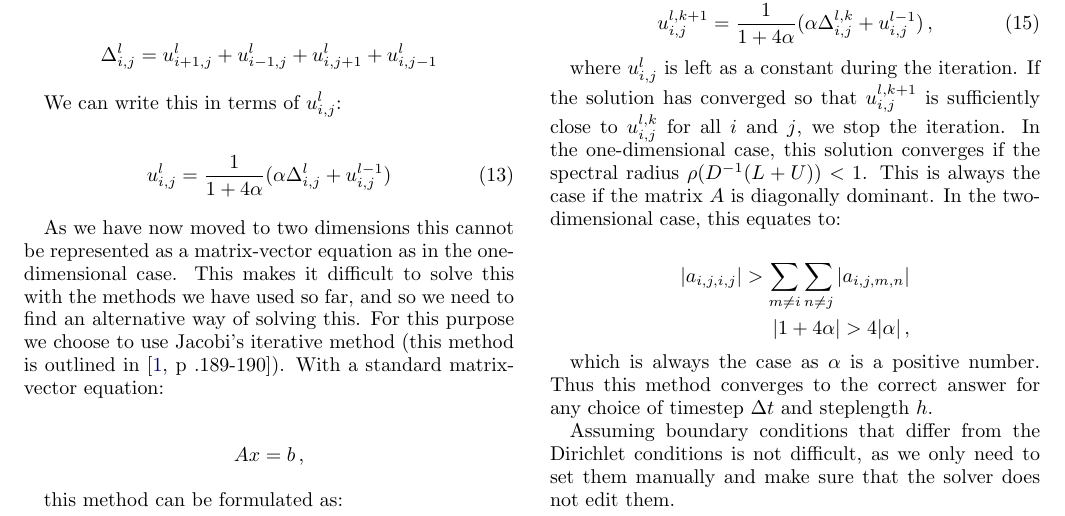
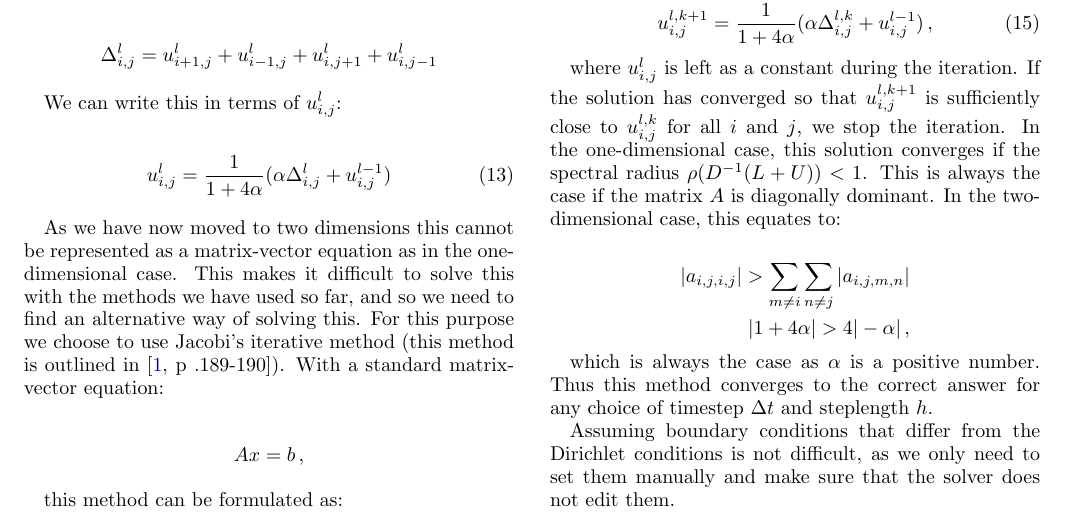
Before and after one commit to eivinsto/FYS3150_Project_5, a LaTeX paper (doc/FYS3150_Project_5.tex): part of page 8 of 15, cut so that both start at the same text. Compiled offline with pdfLaTeX.

Commit message:
Fixed sign in equation

```diff
--- a/doc/FYS3150_Project_5.tex
+++ b/doc/FYS3150_Project_5.tex
@@ -766,7 +766,7 @@ where $u_{i,j}^l$ is left as a constant during the iteration. If the solution ha
 
 \begin{align*}
 |a_{i,j,i,j}| > \sum\limits_{m\neq i} \sum\limits_{n\neq j} |a_{i,j,m,n}| \\
-|1 + 4 \alpha| > 4|\alpha| \, ,
+|1 + 4 \alpha| > 4|-\alpha| \, ,
 \end{align*}
 
 which is always the case as $\alpha$ is a positive number. Thus this method converges to the correct answer for any choice of timestep $\Delta t$ and steplength $h$.
```
